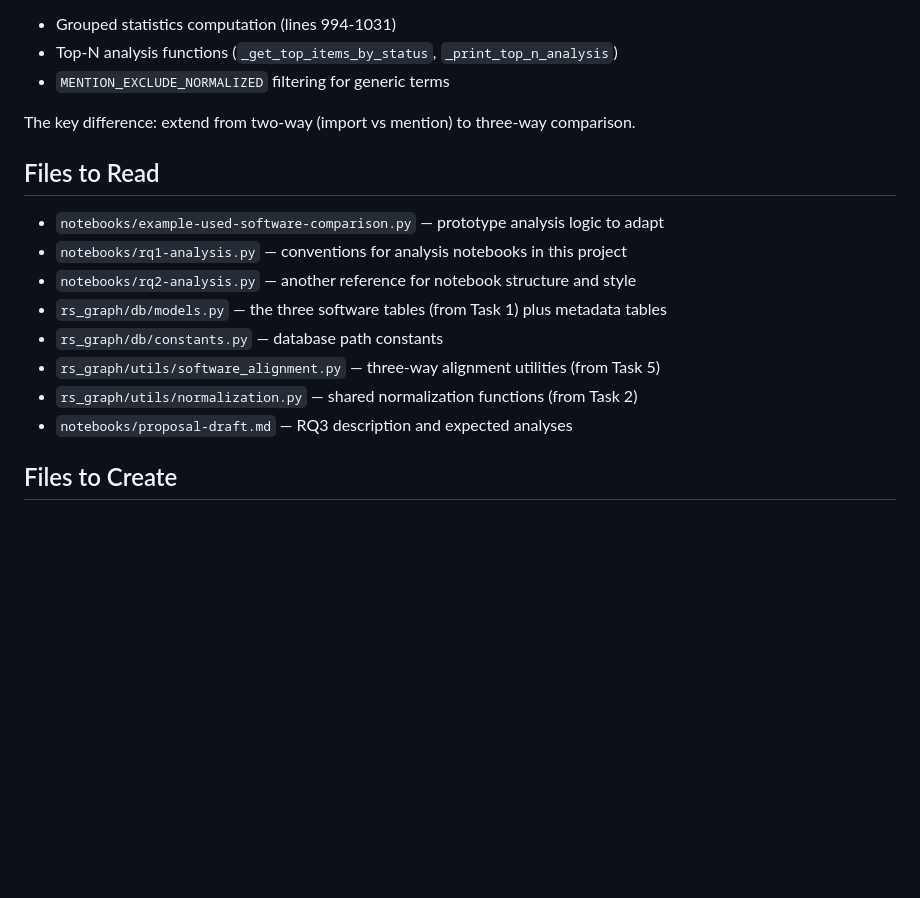
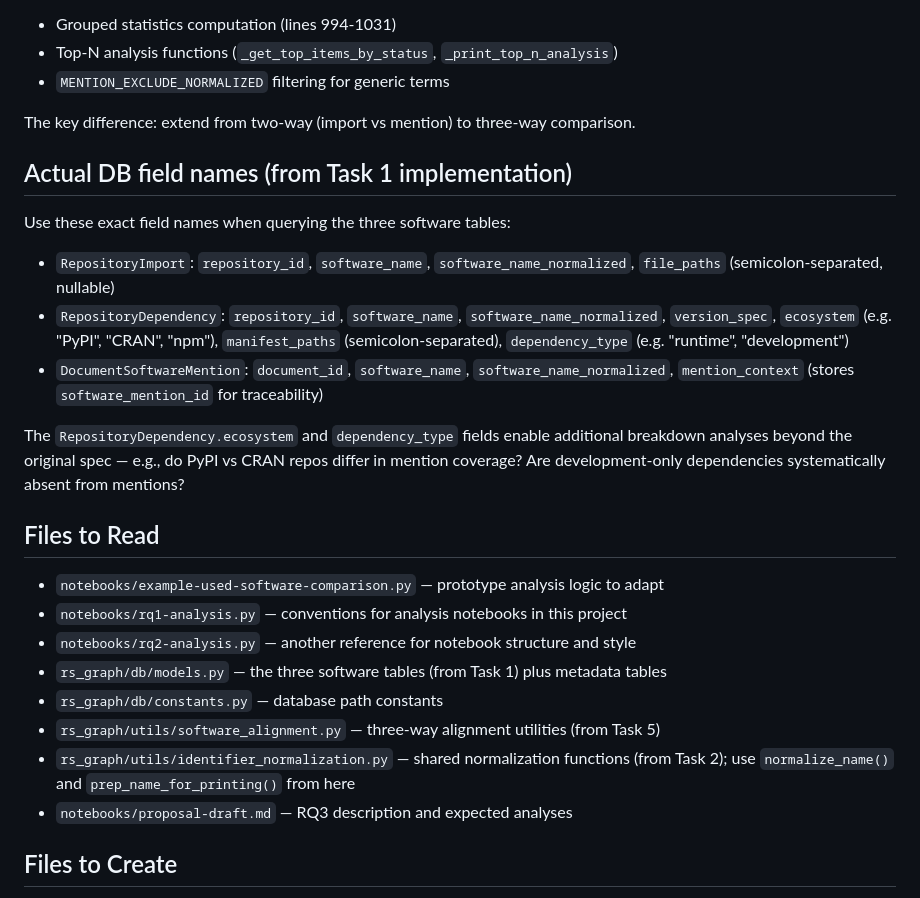
Before and after one commit to evamaxfield/rs-graph, a Markdown page: used-software-pipeline-tasks/06-rq3-analysis-notebook.md, the part around the change. GitHub-like rendering; blank space fills up the shorter version.

Commit message:
Minor updates to tasks for analysis of RQ3

```diff
--- a/used-software-pipeline-tasks/06-rq3-analysis-notebook.md
+++ b/used-software-pipeline-tasks/06-rq3-analysis-notebook.md
@@ -54,6 +54,16 @@ The prototype's `compare_imported_vs_mentioned` command (lines 786-1032) has sig
 
 The key difference: extend from two-way (import vs mention) to three-way comparison.
 
+## Actual DB field names (from Task 1 implementation)
+
+Use these exact field names when querying the three software tables:
+
+- `RepositoryImport`: `repository_id`, `software_name`, `software_name_normalized`, `file_paths` (semicolon-separated, nullable)
+- `RepositoryDependency`: `repository_id`, `software_name`, `software_name_normalized`, `version_spec`, `ecosystem` (e.g. "PyPI", "CRAN", "npm"), `manifest_paths` (semicolon-separated), `dependency_type` (e.g. "runtime", "development")
+- `DocumentSoftwareMention`: `document_id`, `software_name`, `software_name_normalized`, `mention_context` (stores `software_mention_id` for traceability)
+
+The `RepositoryDependency.ecosystem` and `dependency_type` fields enable additional breakdown analyses beyond the original spec — e.g., do PyPI vs CRAN repos differ in mention coverage? Are development-only dependencies systematically absent from mentions?
+
 ## Files to Read
 
 - `notebooks/example-used-software-comparison.py` — prototype analysis logic to adapt
@@ -62,7 +72,7 @@ The key difference: extend from two-way (import vs mention) to three-way compari
 - `rs_graph/db/models.py` — the three software tables (from Task 1) plus metadata tables
 - `rs_graph/db/constants.py` — database path constants
 - `rs_graph/utils/software_alignment.py` — three-way alignment utilities (from Task 5)
-- `rs_graph/utils/normalization.py` — shared normalization functions (from Task 2)
+- `rs_graph/utils/identifier_normalization.py` — shared normalization functions (from Task 2); use `normalize_name()` and `prep_name_for_printing()` from here
 - `notebooks/proposal-draft.md` — RQ3 description and expected analyses
 
 ## Files to Create
```
Also changed, not shown: used-software-pipeline-tasks/04-softcite-mention-ingestion.md (+3 -3 lines), used-software-pipeline-tasks/05-pairwise-alignment-and-reconciliation.md (+9 -1 lines).
